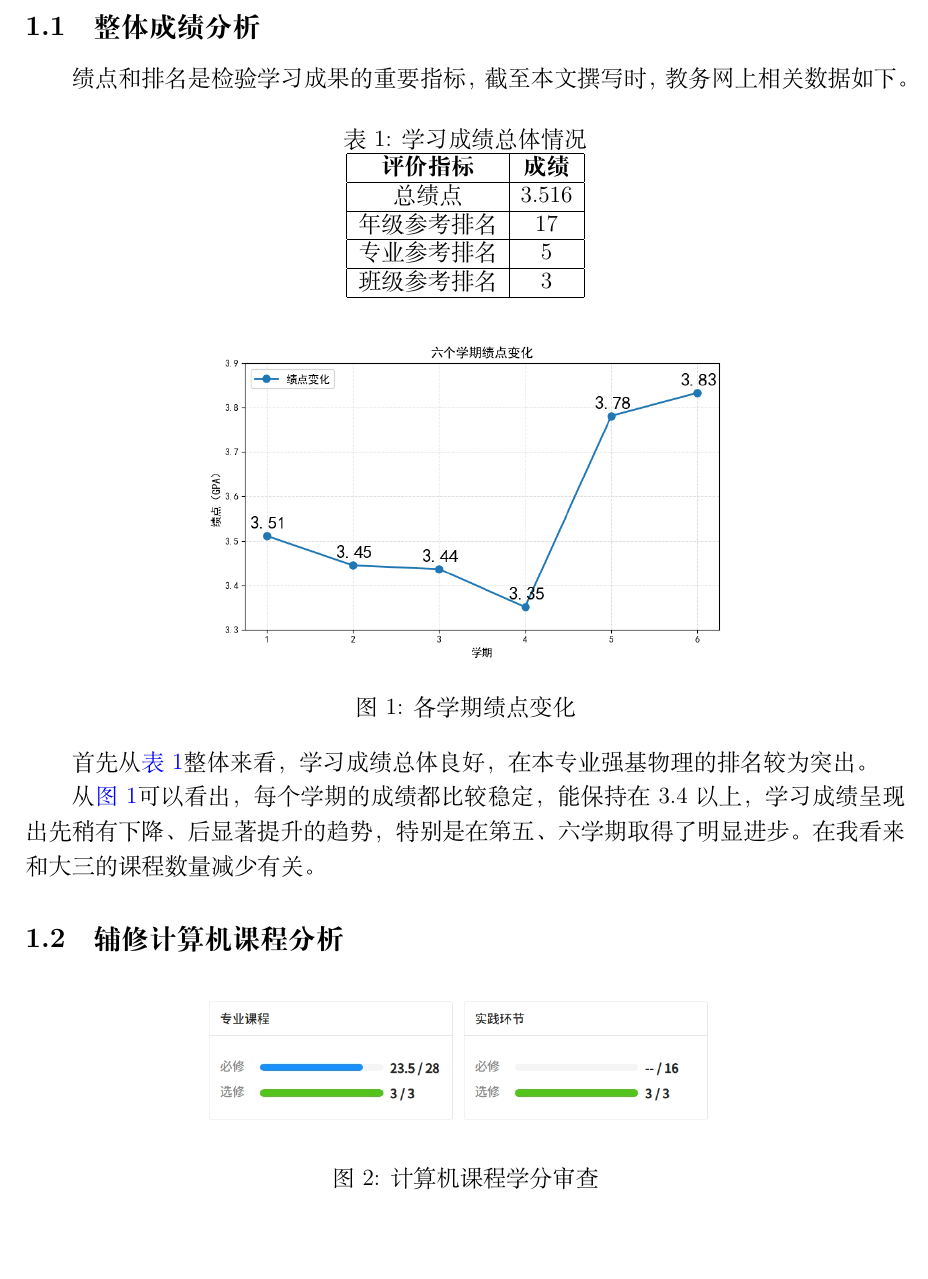
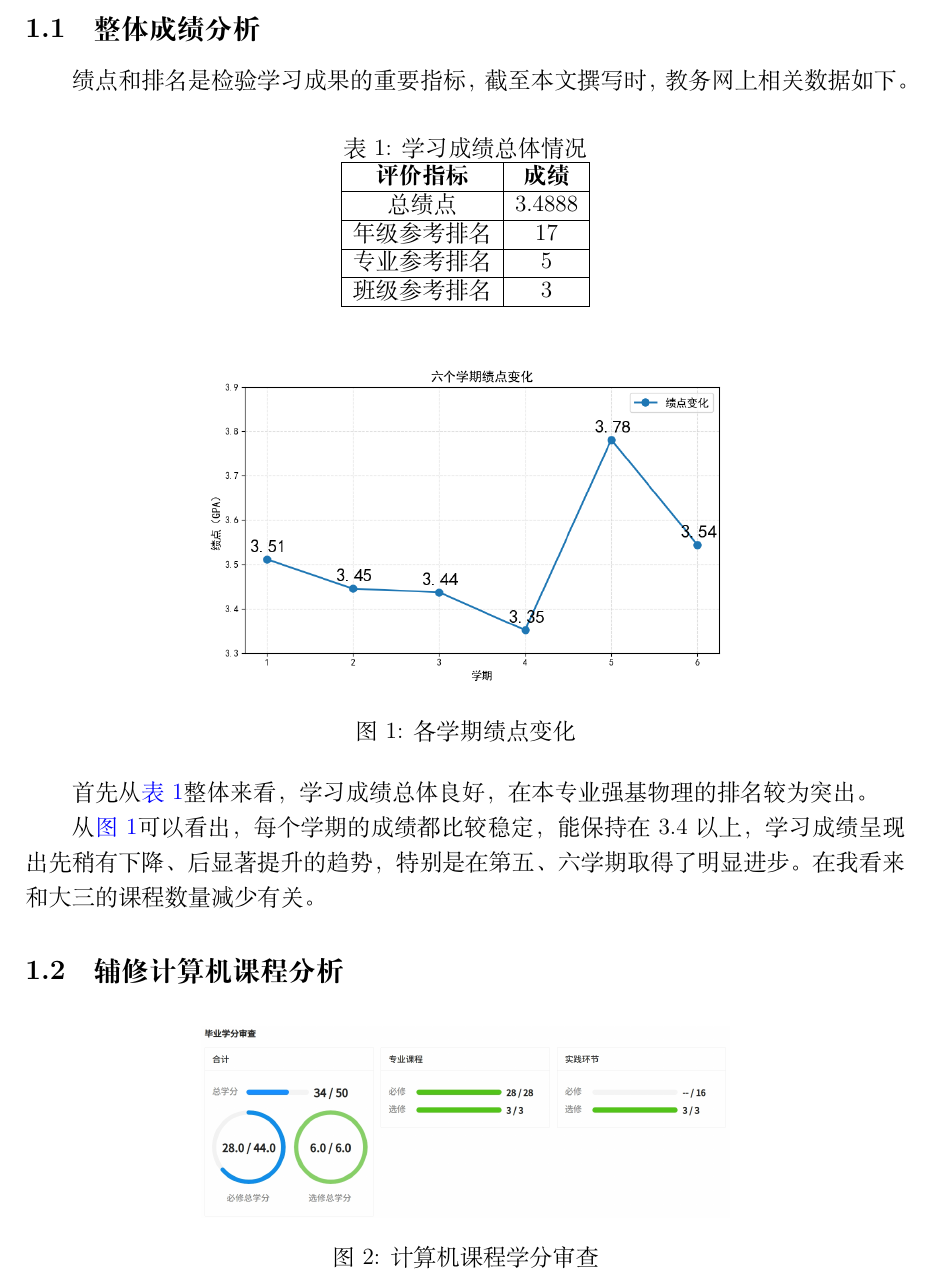
Before and after one commit to XeriChen/CQU-Course-Paper-Latex-Templete, a LaTeX document (src/main.tex): part of page 3 of 6, cut so that both start at the same text, the shorter picture padded with empty space. Compiled offline with XeLaTeX.

Commit message:
小修
更新学习总结中的总绩点数据，并添加学期绩点变化图的注释

```diff
--- a/src/main.tex
+++ b/src/main.tex
@@ -53,7 +53,7 @@
         \hline
         \textbf{评价指标} & \textbf{成绩} \\
         \hline
-        总绩点 & 3.516 \\
+        总绩点 & 3.4888 \\
         \hline
         年级参考排名 & 17 \\
         \hline
```
Also changed, not shown: src/figures/GPAs.png, src/figures/cs.jpeg, src/main.pdf, src/main.tex (2 more changed lines).
